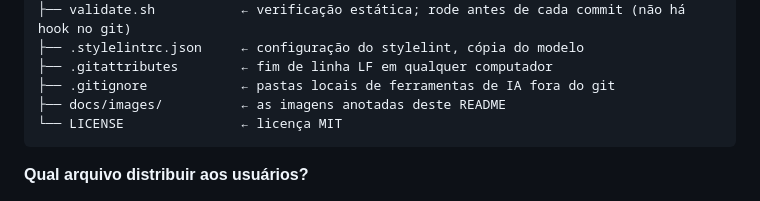
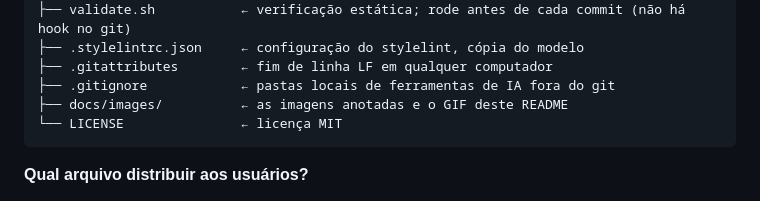
Before and after one commit to diogocarvalhoinfo/capture-engine, a Markdown page: README.md, the part around one of its changes. Rendered like a GitHub page.

Commit message:
docs(readme): GIF da seta no editor de anotação (P-0001)

````diff
--- a/README.md
+++ b/README.md
@@ -673,7 +678,7 @@ capture-engine/
 ├── .stylelintrc.json     ← configuração do stylelint, cópia do modelo
 ├── .gitattributes        ← fim de linha LF em qualquer computador
 ├── .gitignore            ← pastas locais de ferramentas de IA fora do git
-├── docs/images/          ← as imagens anotadas deste README
+├── docs/images/          ← as imagens anotadas e o GIF deste README
 └── LICENSE               ← licença MIT
 ```
 
````
Also changed, not shown: other parts of README.md (+5 -0 lines), AGENTS.md (+2 -3 lines), docs/images/annotation-arrow.gif (added).
